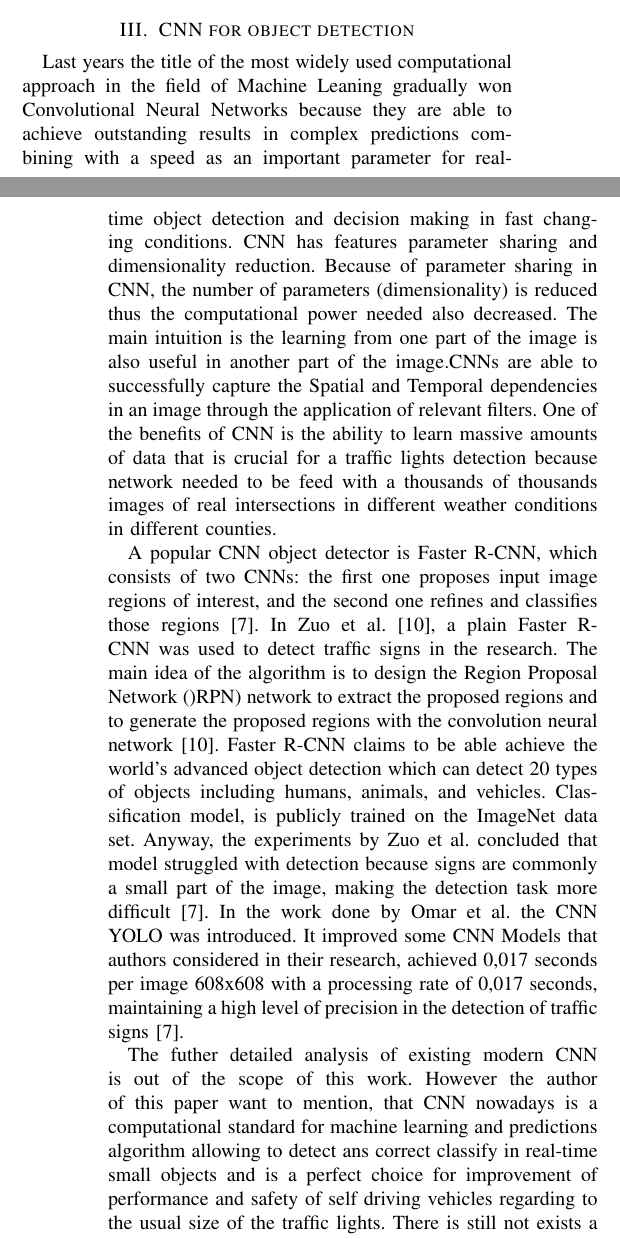
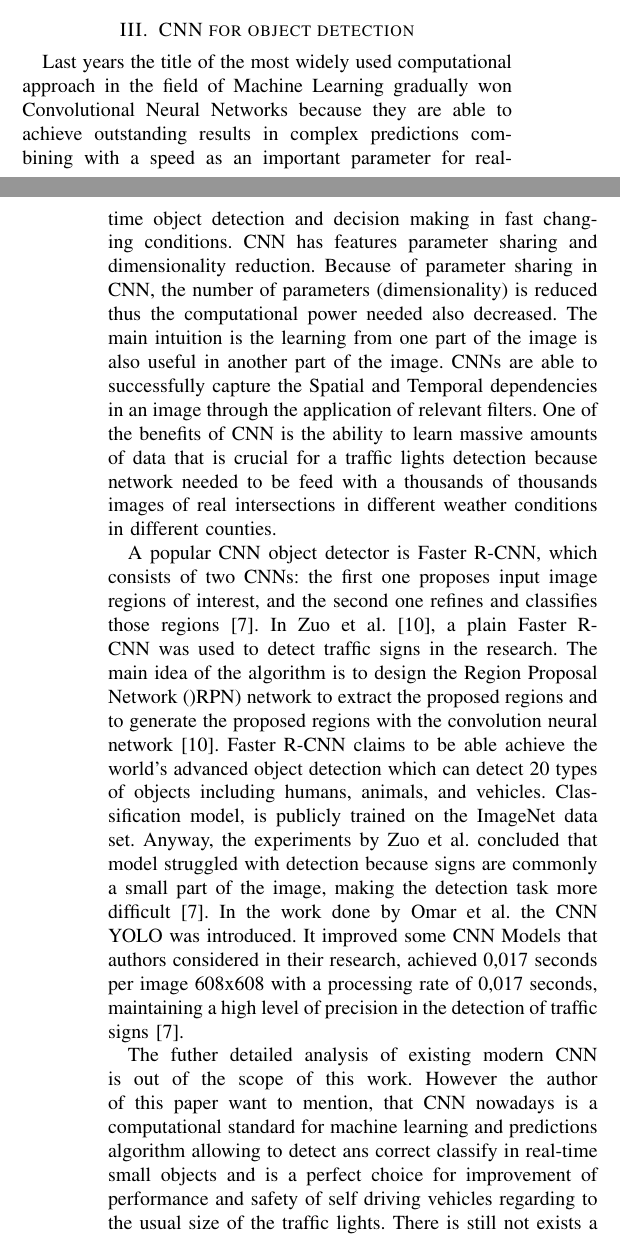
Before and after one commit to oleksa-oleksa/Scientific_Papers, a LaTeX paper (Stereo_cameras_traffic_light_detection/Traffic_lights_detections_with_stereo_cameras.tex): two parts of the columns of pages 2 and 3 of 7, joined at a grey line, cut so that both start at the same text. The pictures show the PDF file Stereo_cameras_traffic_light_detection/Traffic_lights_detections_with_stereo_cameras.pdf that the author committed with the source.

Commit message:
preparing for a final presentation

```diff
--- a/Stereo_cameras_traffic_light_detection/Traffic_lights_detections_with_stereo_cameras.tex
+++ b/Stereo_cameras_traffic_light_detection/Traffic_lights_detections_with_stereo_cameras.tex
@@ -87,7 +87,7 @@ The rapid deployment of the new LED traffic lights has led to a new problem. In
 %%%%%%%%%%
 
 \section{CNN for object detection}
-Last years the title of the most widely used computational approach in the field of Machine Leaning gradually won Convolutional Neural Networks because they are able to achieve outstanding results in complex predictions combining with a speed as an important parameter for real-time object detection and decision making in fast changing conditions. CNN has features parameter sharing and dimensionality reduction. Because of parameter sharing in CNN, the number of parameters (dimensionality) is reduced thus the computational power needed also decreased. The main intuition is the learning from one part of the image is also useful in another part of the image.CNNs are able to successfully capture the Spatial and Temporal dependencies in an image through the application of relevant filters. One of the benefits of CNN is the ability to learn massive amounts of data that is crucial for a traffic lights detection because network needed to be feed with a thousands of thousands images of real intersections in different weather conditions in different counties.
+Last years the title of the most widely used computational approach in the field of Machine Learning gradually won Convolutional Neural Networks because they are able to achieve outstanding results in complex predictions combining with a speed as an important parameter for real-time object detection and decision making in fast changing conditions. CNN has features parameter sharing and dimensionality reduction. Because of parameter sharing in CNN, the number of parameters (dimensionality) is reduced thus the computational power needed also decreased. The main intuition is the learning from one part of the image is also useful in another part of the image. CNNs are able to successfully capture the Spatial and Temporal dependencies in an image through the application of relevant filters. One of the benefits of CNN is the ability to learn massive amounts of data that is crucial for a traffic lights detection because network needed to be feed with a thousands of thousands images of real intersections in different weather conditions in different counties.
 
 A popular CNN object detector is Faster R-CNN, which consists of two CNNs: the first one proposes input image regions of interest, and the second one refines and classifies those regions \cite{c7}. In Zuo et al. \cite{c9}, a plain Faster R-CNN was used to detect traffic signs in the research. The main idea of the algorithm is to design the Region Proposal Network ()RPN) network to extract the proposed regions and to generate the proposed regions with the convolution neural network \cite{c9}. Faster R-CNN claims to be able achieve the world's advanced object detection which can detect 20 types of objects including humans, animals, and vehicles. Classification model, is publicly trained on the ImageNet data set. Anyway, the experiments by Zuo et al. concluded that model struggled with detection because signs are commonly a small part of the image, making the detection task more difficult \cite{c7}. In the work done by Omar et al. the CNN YOLO was introduced. It improved some CNN Models that authors considered in their research, achieved 0,017 seconds per image 608x608 with a processing rate of 0,017 seconds, maintaining a high level of precision in the detection of traffic signs \cite{c7}.
 
```
Also changed, not shown: Stereo_cameras_traffic_light_detection/Traffic_lights_detections_with_stereo_cameras.pdf, Stereo_cameras_traffic_light_detection/Traffic_lights_detections_with_stereo_cameras.tex (2 more changed lines).
